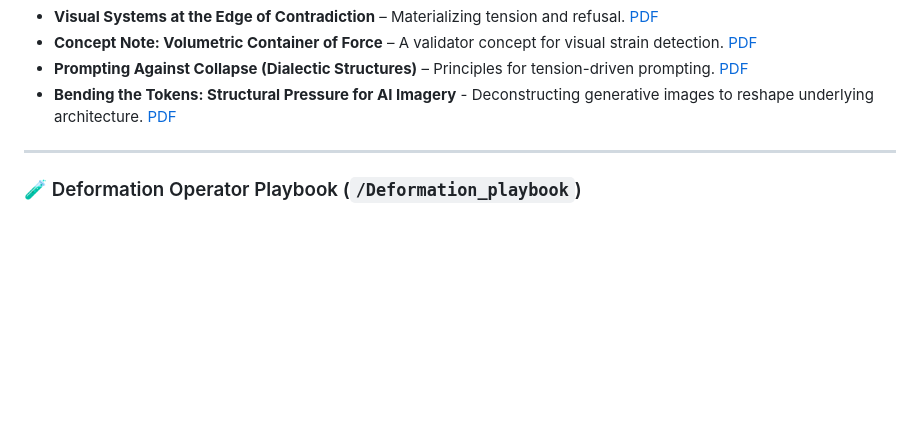
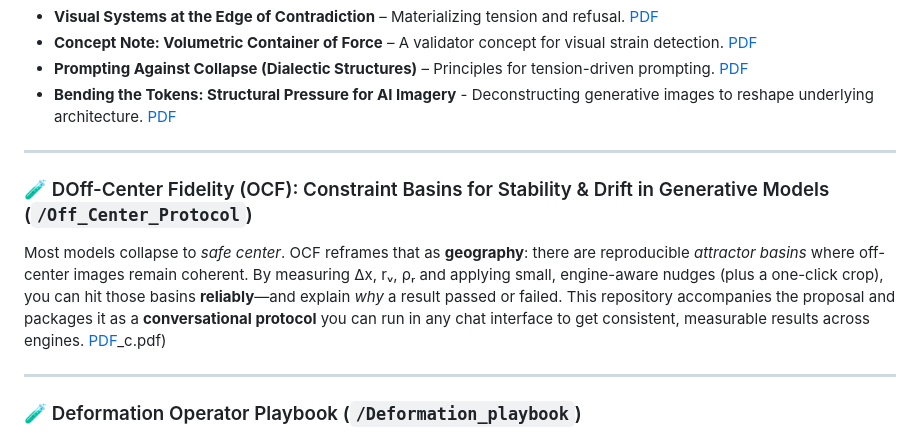
Before and after one commit to rusparrish/Visual-Thinking-Lens, a Markdown page: README.md, the part around the change. GitHub-like rendering; blank space fills up the shorter version.

```diff
--- a/README.md
+++ b/README.md
@@ -88,6 +88,12 @@ This tool while only only a MVP, the same folder has a release v2 with color tel
 
 ---
 
+### 🧪 DOff-Center Fidelity (OCF): Constraint Basins for Stability & Drift in Generative Models (`/Off_Center_Protocol`)
+
+Most models collapse to *safe center*. OCF reframes that as **geography**: there are reproducible *attractor basins* where off-center images remain coherent. By measuring Δx, rᵥ, ρᵣ and applying small, engine-aware nudges (plus a one-click crop), you can hit those basins **reliably**—and explain *why* a result passed or failed. This repository accompanies the proposal and packages it as a **conversational protocol** you can run in any chat interface to get consistent, measurable results across engines. [PDF](Off_Center_Protocol/Off-Center_Fidelity_Constraint_Basins_Stability_Drift_Proposal+Conversational_Protocol)_c.pdf)
+
+---
+
 ### 🧪 Deformation Operator Playbook (`/Deformation_playbook`)
 
 The Deformation Operator Playbook is a practical prompting framework for intentional, repeatable figure warps that treats distortion as the body itself, guided by the flow Anchors → Select → Transforms → Constraints → Viewfinder. It offers a small set of operators (extension, coils, parabolic arc, depth tug, sine modulation, logarithmic scaling, rotation, and viewfinder shifts) with locks to preserve thickness, topology, and continuity—so edits stay anatomical rather than turning into props or glitches. It’s engine-agnostic, expects iteration, and can be audited with light metrics while acknowledging that some platforms may suppress strong deformations over time. [PDF](Deformation_Playbook/Deformation_Operator_Playbook_c.pdf)
```
